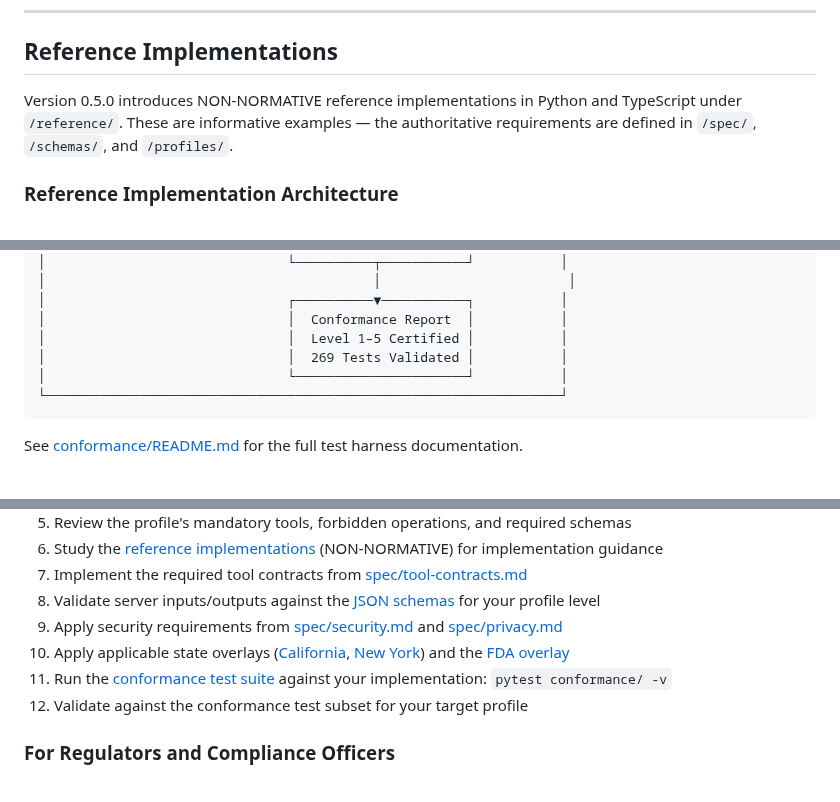
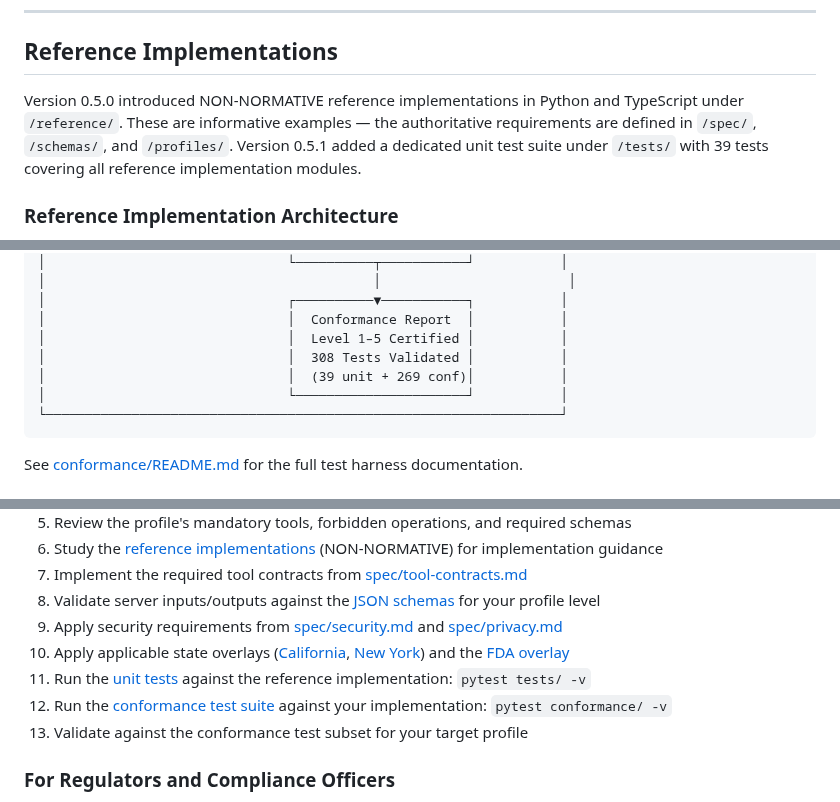
Before and after one commit to kevinkawchak/national-mcp-pai-oncology-trials, a Markdown page: README.md, 3 parts joined by grey strips. Rendered like a GitHub page.

````diff
--- a/README.md
+++ b/README.md
@@ -196,7 +199,7 @@ ROBOT AGENT                MCP SERVER LAYER              CLINICAL SYSTEMS
 
 ## Reference Implementations
 
-Version 0.5.0 introduces NON-NORMATIVE reference implementations in Python and TypeScript under `/reference/`. These are informative examples — the authoritative requirements are defined in `/spec/`, `/schemas/`, and `/profiles/`.
+Version 0.5.0 introduced NON-NORMATIVE reference implementations in Python and TypeScript under `/reference/`. These are informative examples — the authoritative requirements are defined in `/spec/`, `/schemas/`, and `/profiles/`. Version 0.5.1 added a dedicated unit test suite under `/tests/` with 39 tests covering all reference implementation modules.
 
 ### Reference Implementation Architecture
 
@@ -372,7 +439,8 @@ graph TB
 │                               ┌──────────▼───────────┐           │
 │                               │  Conformance Report  │           │
 │                               │  Level 1–5 Certified │           │
-│                               │  269 Tests Validated │           │
+│                               │  308 Tests Validated │           │
+│                               │  (39 unit + 269 conf)│           │
 │                               └──────────────────────┘           │
 └──────────────────────────────────────────────────────────────────┘
 ```
@@ -884,8 +957,9 @@ national-mcp-pai-oncology-trials/
 8. Validate server inputs/outputs against the [JSON schemas](schemas/) for your profile level
 9. Apply security requirements from [spec/security.md](spec/security.md) and [spec/privacy.md](spec/privacy.md)
 10. Apply applicable state overlays ([California](profiles/state-us-ca.md), [New York](profiles/state-us-ny.md)) and the [FDA overlay](profiles/country-us-fda.md)
-11. Run the [conformance test suite](conformance/) against your implementation: `pytest conformance/ -v`
-12. Validate against the conformance test subset for your target profile
+11. Run the [unit tests](tests/) against the reference implementation: `pytest tests/ -v`
+12. Run the [conformance test suite](conformance/) against your implementation: `pytest conformance/ -v`
+13. Validate against the conformance test subset for your target profile
 
 ### For Regulators and Compliance Officers
 
````
Also changed, not shown: other parts of README.md (+91 -19 lines), docs/architecture.md (+1 -1 lines).
